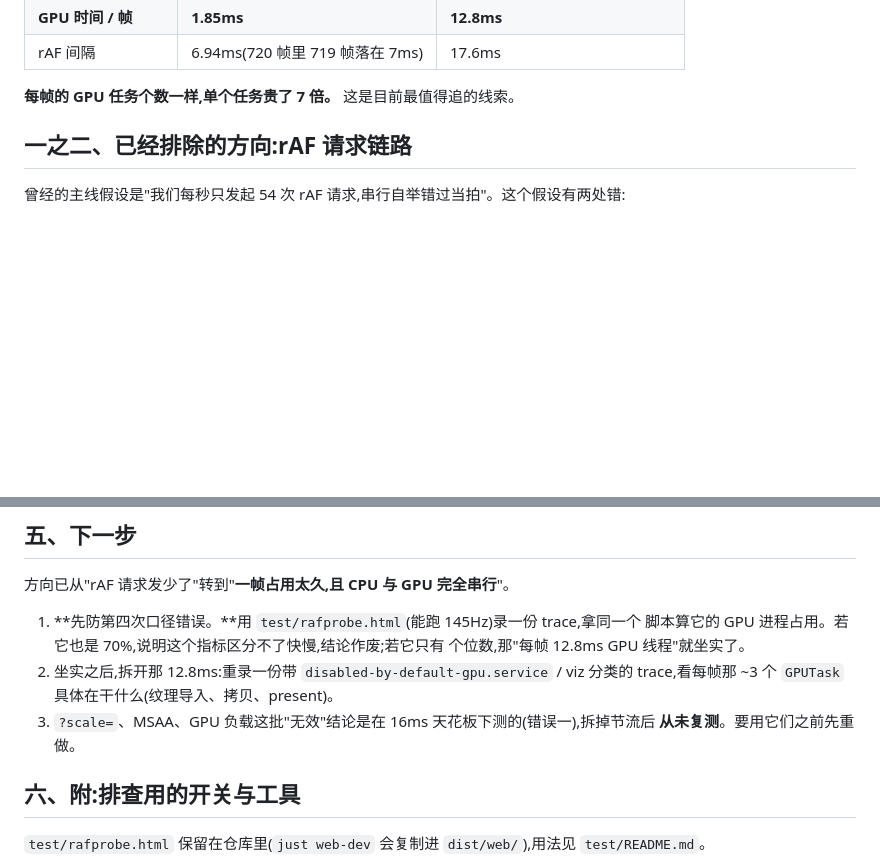
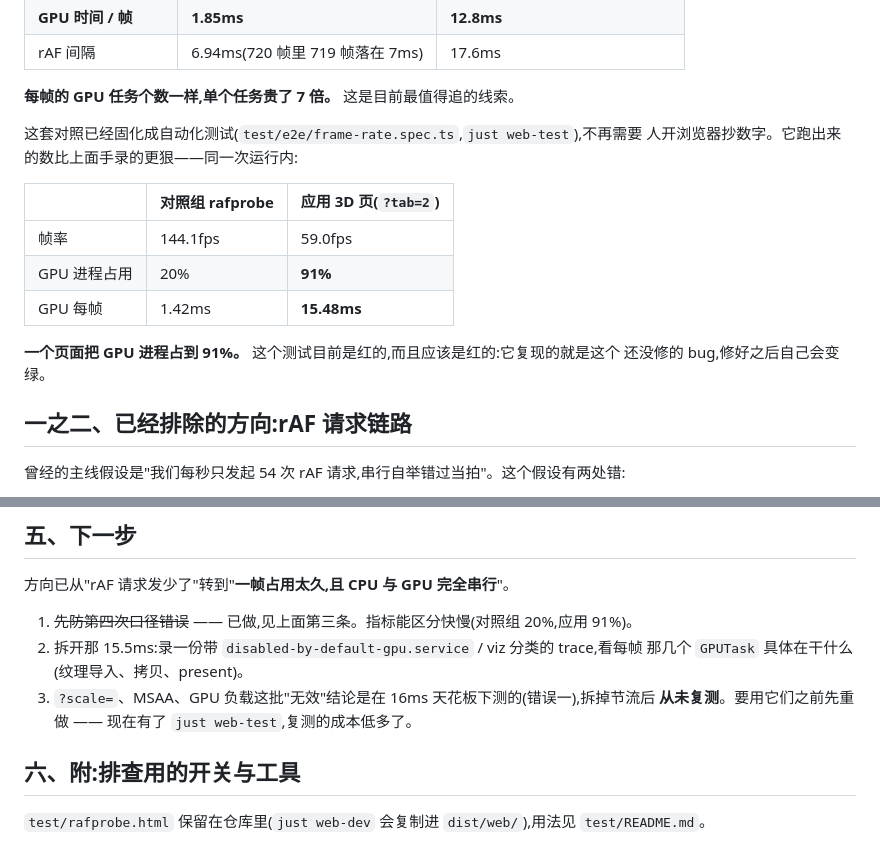
Before and after one commit to yebei199/osmosis, a Markdown page: docs/wasm/frame-rate.md, 2 parts joined by grey strips. GitHub-like rendering; blank space fills up the shorter version.

Commit message:
docs(wasm): record what the automated run measures
The harness reproduces the fault on its own: 91% GPU-process occupancy and
15.5ms of GPU time per frame against a 20% / 1.42ms control on the same
machine, same run. Next step is no longer proving the number, it is opening it
up.

```diff
--- a/docs/wasm/frame-rate.md
+++ b/docs/wasm/frame-rate.md
@@ -52,6 +52,18 @@ submit),实测 144.9fps:
 | rAF 间隔 | 6.94ms(720 帧里 719 帧落在 7ms) | 17.6ms |
 
 **每帧的 GPU 任务个数一样,单个任务贵了 7 倍。** 这是目前最值得追的线索。
+
+这套对照已经固化成自动化测试(`test/e2e/frame-rate.spec.ts`,`just web-test`),不再需要
+人开浏览器抄数字。它跑出来的数比上面手录的更狠——同一次运行内:
+
+| | 对照组 rafprobe | 应用 3D 页(`?tab=2`) |
+| --- | --- | --- |
+| 帧率 | 144.1fps | 59.0fps |
+| GPU 进程占用 | 20% | **91%** |
+| GPU 每帧 | 1.42ms | **15.48ms** |
+
+**一个页面把 GPU 进程占到 91%。** 这个测试目前是红的,而且应该是红的:它复现的就是这个
+还没修的 bug,修好之后自己会变绿。
 
 ## 一之二、已经排除的方向:rAF 请求链路
 
@@ -163,13 +175,11 @@ g = [e['dur'] / 1000 for e in ev
 
 方向已从"rAF 请求发少了"转到"**一帧占用太久,且 CPU 与 GPU 完全串行**"。
 
-1. **先防第四次口径错误。**用 `test/rafprobe.html`(能跑 145Hz)录一份 trace,拿同一个
-   脚本算它的 GPU 进程占用。若它也是 70%,说明这个指标区分不了快慢,结论作废;若它只有
-   个位数,那"每帧 12.8ms GPU 线程"就坐实了。
-2. 坐实之后,拆开那 12.8ms:重录一份带 `disabled-by-default-gpu.service` / viz 分类的
-   trace,看每帧那 ~3 个 `GPUTask` 具体在干什么(纹理导入、拷贝、present)。
+1. ~~先防第四次口径错误~~ —— 已做,见上面第三条。指标能区分快慢(对照组 20%,应用 91%)。
+2. 拆开那 15.5ms:录一份带 `disabled-by-default-gpu.service` / viz 分类的 trace,看每帧
+   那几个 `GPUTask` 具体在干什么(纹理导入、拷贝、present)。
 3. `?scale=`、MSAA、GPU 负载这批"无效"结论是在 16ms 天花板下测的(错误一),拆掉节流后
-   **从未复测**。要用它们之前先重做。
+   **从未复测**。要用它们之前先重做 —— 现在有了 `just web-test`,复测的成本低多了。
 
 ## 六、附:排查用的开关与工具
 
```
